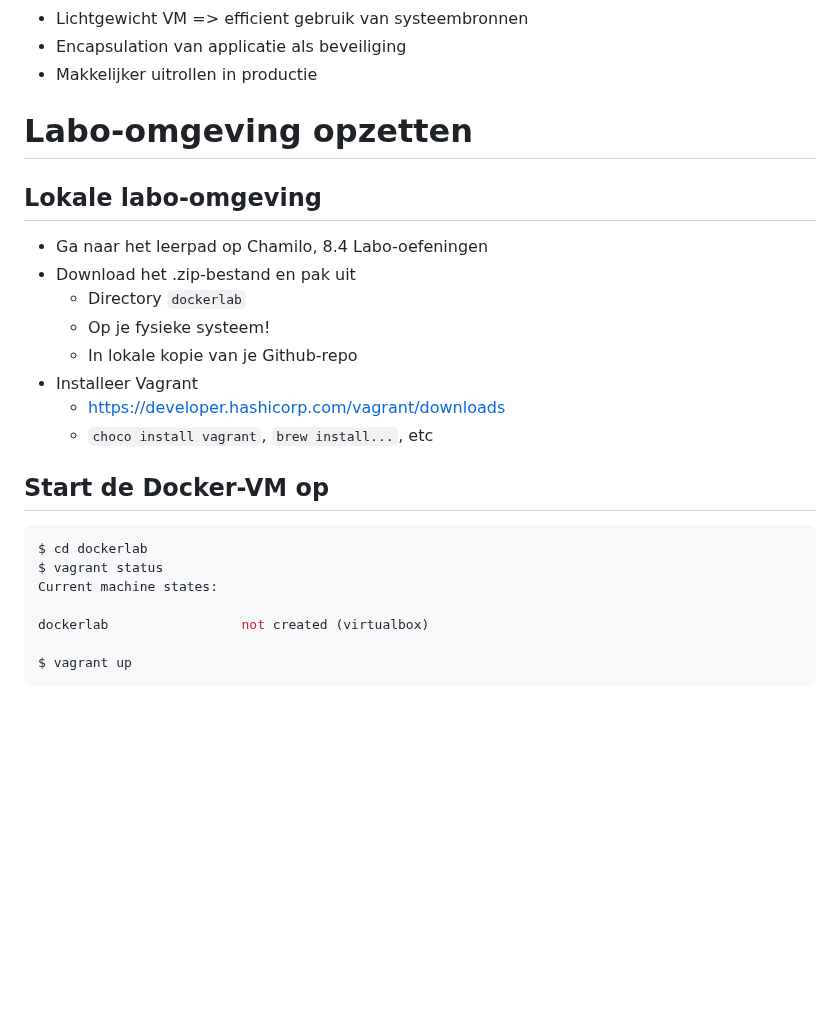
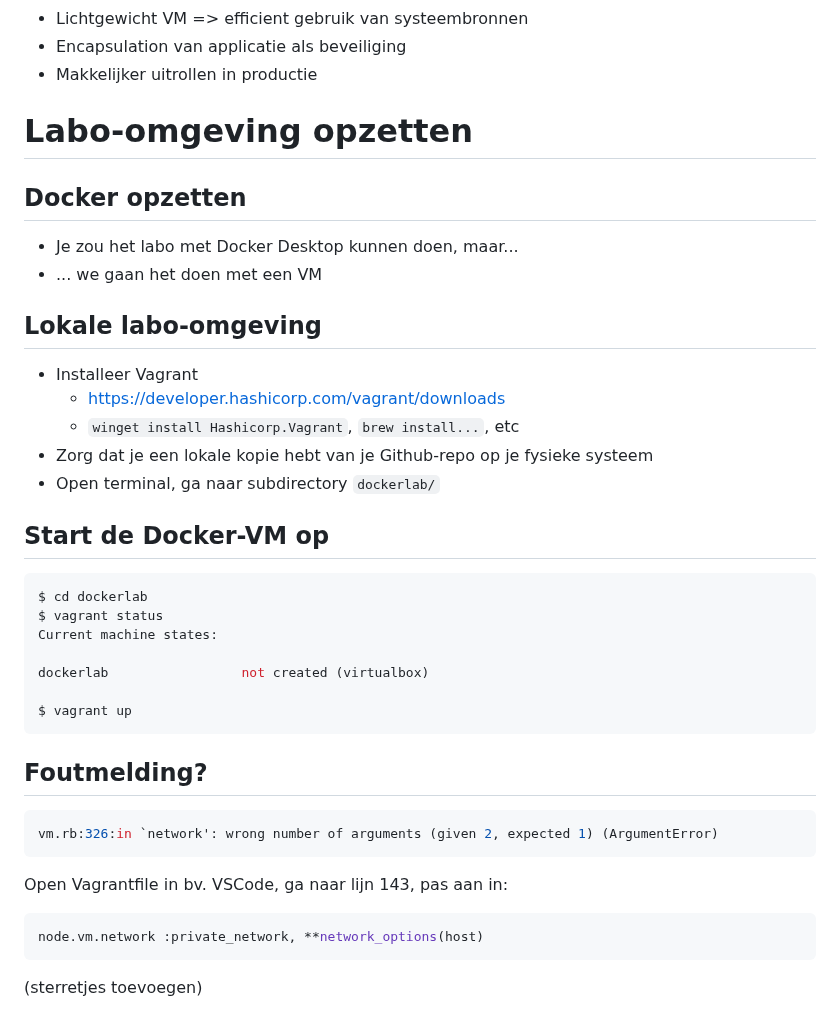
Before and after one commit to HoGentTIN/linux-slides, a Markdown page: 08-containers.md, the part around one of its changes. Rendered like a GitHub page; blank space fills up the shorter version.

Commit message:
Instructies opstarten labo aangepast

````diff
--- a/08-containers.md
+++ b/08-containers.md
@@ -37,16 +37,18 @@ Solomon Hykes @ PyCon 2013
 
 # Labo-omgeving opzetten
 
+## Docker opzetten
+
+- Je zou het labo met Docker Desktop kunnen doen, maar...
+- ... we gaan het doen met een VM
+
 ## Lokale labo-omgeving
 
-- Ga naar het leerpad op Chamilo, 8.4 Labo-oefeningen
-- Download het .zip-bestand en pak uit
-    - Directory `dockerlab`
-    - Op je fysieke systeem!
-    - In lokale kopie van je Github-repo
 - Installeer Vagrant
     - <https://developer.hashicorp.com/vagrant/downloads>
-    - `choco install vagrant`, `brew install...`, etc
+    - `winget install Hashicorp.Vagrant`, `brew install...`, etc
+- Zorg dat je een lokale kopie hebt van je Github-repo op je fysieke systeem
+- Open terminal, ga naar subdirectory `dockerlab/`
 
 ## Start de Docker-VM op
 
@@ -59,3 +61,18 @@ dockerlab                 not created (virtualbox)
 
 $ vagrant up
 ```
+
+## Foutmelding?
+
+```console
+vm.rb:326:in `network': wrong number of arguments (given 2, expected 1) (ArgumentError)
+```
+
+Open Vagrantfile in bv. VSCode, ga naar lijn 143, pas aan in:
+
+```ruby
+node.vm.network :private_network, **network_options(host)
+```
+
+(sterretjes toevoegen)
+
````
Also changed, not shown: other parts of 08-containers.md (+1 -0 lines).
